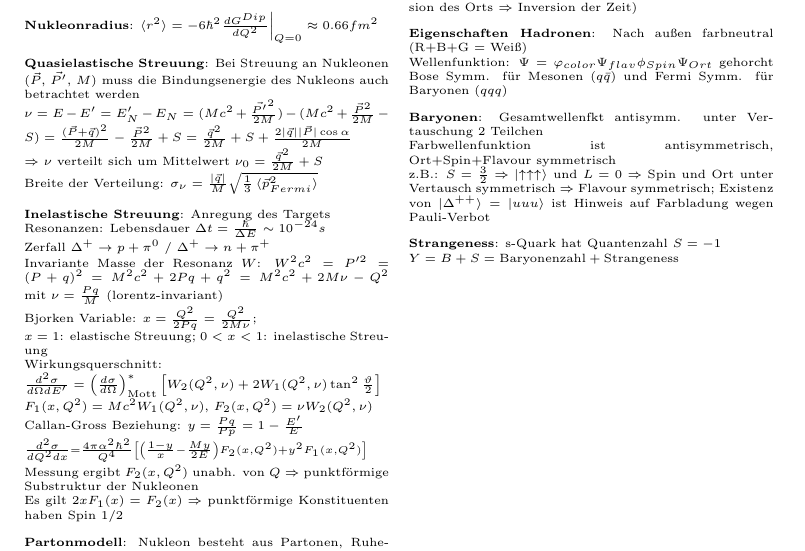
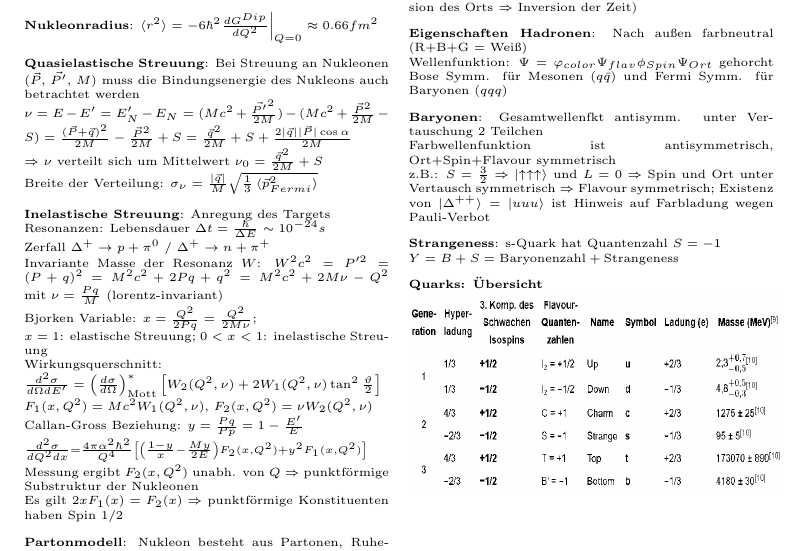
Before and after one commit to yannick95/Klausurzettel, a LaTeX document (Klausurzettel.tex): part of page 2 of 2, cut so that both start at the same text. Compiled offline with pdfLaTeX.

Commit message:
@Thomas Quark Tabelle

```diff
--- a/Klausurzettel.tex
+++ b/Klausurzettel.tex
@@ -1,5 +1,7 @@
 \documentclass[10pt,twoside,a4paper]{article}
 \usepackage[utf8]{inputenc}
+
+\usepackage{graphicx}
 \usepackage{amsmath}
 \usepackage{amsfonts}
 \usepackage{amssymb}
@@ -314,5 +316,9 @@ z.B.: $S = \frac{3}{2} \Rightarrow \ket{\uparrow \uparrow \uparrow}$ und $L = 0
 \textbf{Strangeness}: s-Quark hat Quantenzahl $S = -1$ \\
 $Y = B+S = \text{Baryonenzahl} + \text{Strangeness}$
 
+
+\textbf{Quarks: Übersicht}\\
+\includegraphics[width=.33\textwidth, height=100pt]{tab_quark}
+
 \end{multicols*}
 \end{document}
```
Also changed, not shown: tab_quark.png (added).
